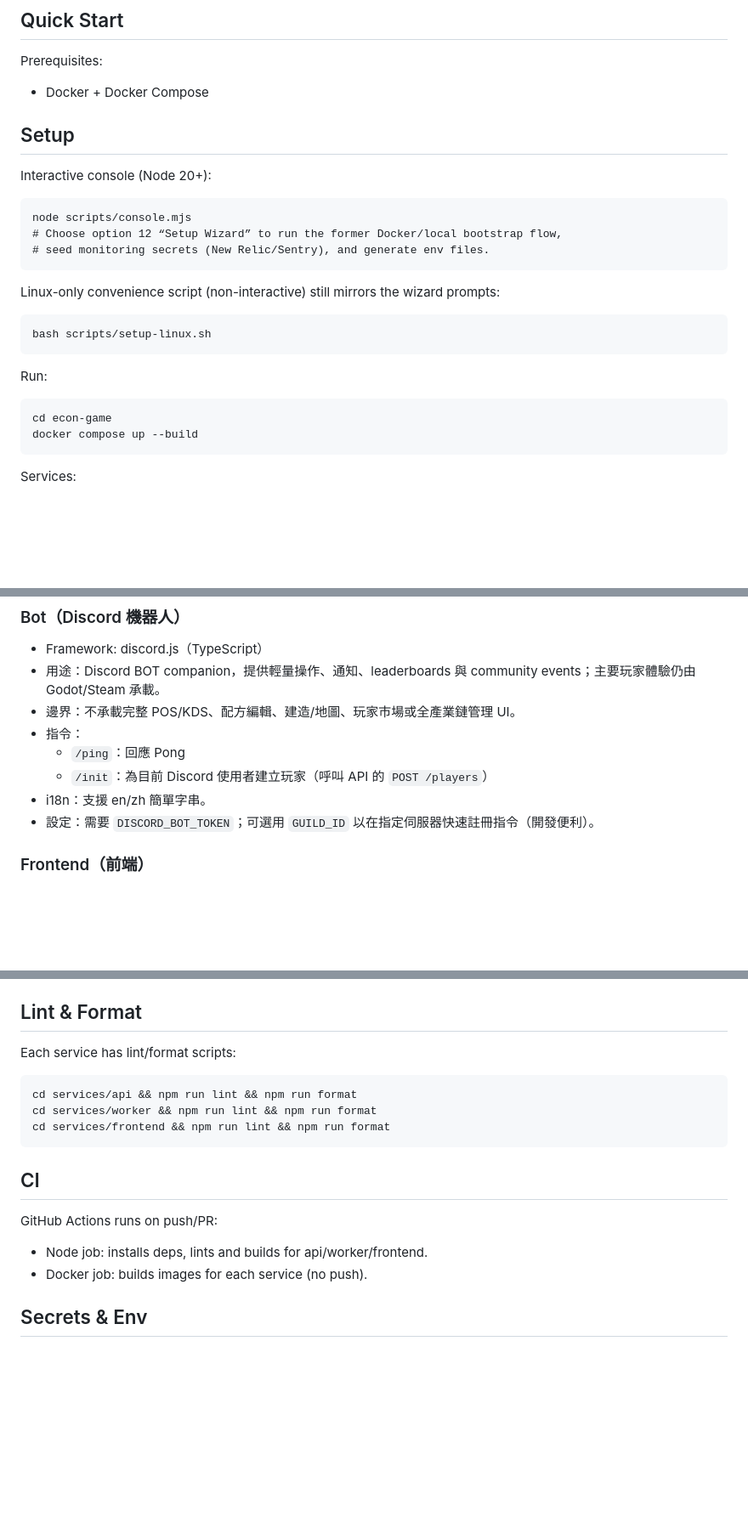
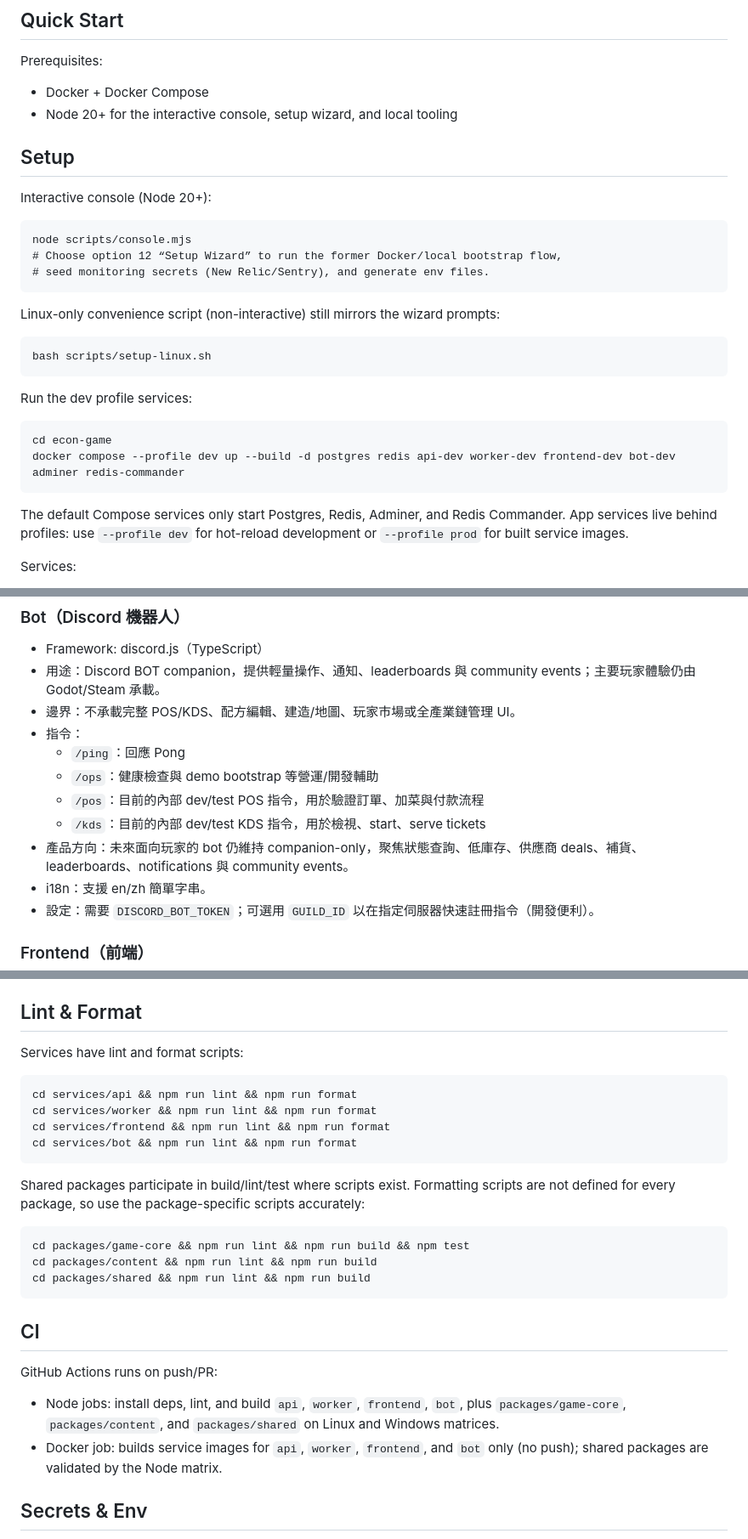
Before and after one commit to ben001109/econ-game, a Markdown page: README.md, 3 parts joined by grey strips. Shown at 85% size. GitHub-like rendering; blank space fills up the shorter version.

Commit message:
docs: refresh readme current project state

````diff
--- a/README.md
+++ b/README.md
@@ -21,6 +22,7 @@ A Godot-first economic and industry-chain simulation game monorepo. Restaurants
 Prerequisites:
 
 - Docker + Docker Compose
+- Node 20+ for the interactive console, setup wizard, and local tooling
 
 ## Setup
 
@@ -38,12 +40,14 @@ Linux-only convenience script (non-interactive) still mirrors the wizard prompts
 bash scripts/setup-linux.sh
 ```
 
-Run:
+Run the dev profile services:
 
 ```bash
 cd econ-game
-docker compose up --build
+docker compose --profile dev up --build -d postgres redis api-dev worker-dev frontend-dev bot-dev adminer redis-commander
 ```
+
+The default Compose services only start Postgres, Redis, Adminer, and Redis Commander. App services live behind profiles: use `--profile dev` for hot-reload development or `--profile prod` for built service images.
 
 Services:
 
@@ -79,7 +83,10 @@ Services:
 - 邊界：不承載完整 POS/KDS、配方編輯、建造/地圖、玩家市場或全產業鏈管理 UI。
 - 指令：
   - `/ping`：回應 Pong
-  - `/init`：為目前 Discord 使用者建立玩家（呼叫 API 的 `POST /players`）
+  - `/ops`：健康檢查與 demo bootstrap 等營運/開發輔助
+  - `/pos`：目前的內部 dev/test POS 指令，用於驗證訂單、加菜與付款流程
+  - `/kds`：目前的內部 dev/test KDS 指令，用於檢視、start、serve tickets
+- 產品方向：未來面向玩家的 bot 仍維持 companion-only，聚焦狀態查詢、低庫存、供應商 deals、補貨、leaderboards、notifications 與 community events。
 - i18n：支援 en/zh 簡單字串。
 - 設定：需要 `DISCORD_BOT_TOKEN`；可選用 `GUILD_ID` 以在指定伺服器快速註冊指令（開發便利）。
 
@@ -149,19 +157,28 @@ Alternatively, run API/Worker directly on your host (Node 20) and point to the C
 
 ## Lint & Format
 
-Each service has lint/format scripts:
+Services have lint and format scripts:
 
 ```bash
 cd services/api && npm run lint && npm run format
 cd services/worker && npm run lint && npm run format
 cd services/frontend && npm run lint && npm run format
+cd services/bot && npm run lint && npm run format
+```
+
+Shared packages participate in build/lint/test where scripts exist. Formatting scripts are not defined for every package, so use the package-specific scripts accurately:
+
+```bash
+cd packages/game-core && npm run lint && npm run build && npm test
+cd packages/content && npm run lint && npm run build
+cd packages/shared && npm run lint && npm run build
 ```
 
 ## CI
 
 GitHub Actions runs on push/PR:
-- Node job: installs deps, lints and builds for api/worker/frontend.
-- Docker job: builds images for each service (no push).
+- Node jobs: install deps, lint, and build `api`, `worker`, `frontend`, `bot`, plus `packages/game-core`, `packages/content`, and `packages/shared` on Linux and Windows matrices.
+- Docker job: builds service images for `api`, `worker`, `frontend`, and `bot` only (no push); shared packages are validated by the Node matrix.
 
 ## Secrets & Env
 
````
Also changed, not shown: other parts of README.md (+4 -2 lines).
